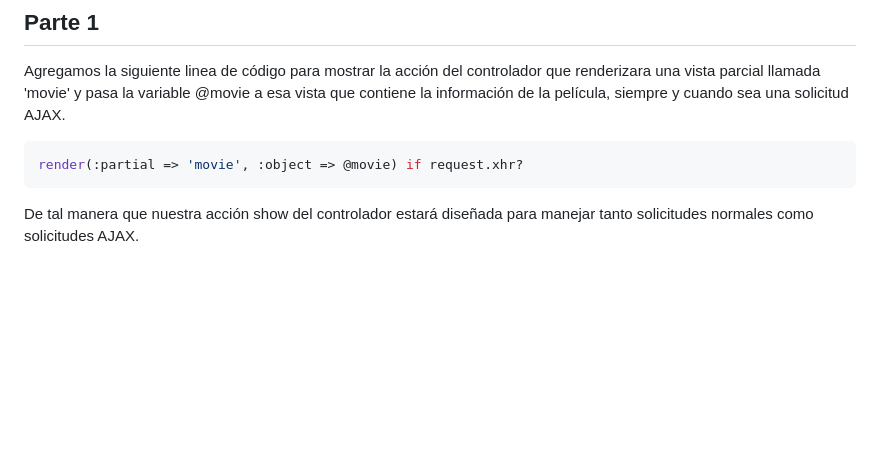
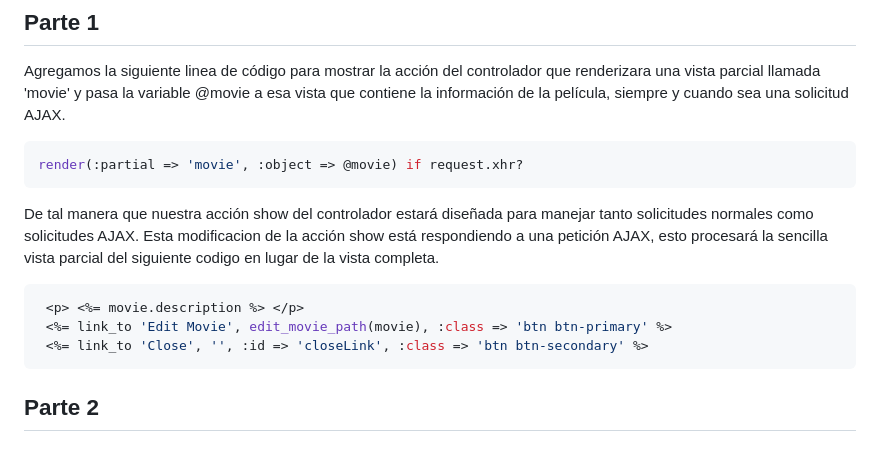
Before and after one commit to miguelvega/Ajax, a Markdown page: README.md, the part around the change. Drawn GitHub-style; blank space fills up the shorter version.

Commit message:
Comenzando la Parte 2

````diff
--- a/README.md
+++ b/README.md
@@ -45,3 +45,12 @@ render(:partial => 'movie', :object => @movie) if request.xhr?
 ```
 
 De tal manera que nuestra acción show del controlador estará diseñada para manejar tanto solicitudes normales como solicitudes AJAX.
+Esta modificacion de la acción show está respondiendo a una petición AJAX, esto procesará la sencilla vista parcial del siguiente codigo en lugar de la vista completa.
+
+```ruby
+ <p> <%= movie.description %> </p>
+ <%= link_to 'Edit Movie', edit_movie_path(movie), :class => 'btn btn-primary' %>
+ <%= link_to 'Close', '', :id => 'closeLink', :class => 'btn btn-secondary' %>
+```
+
+## Parte 2
````
